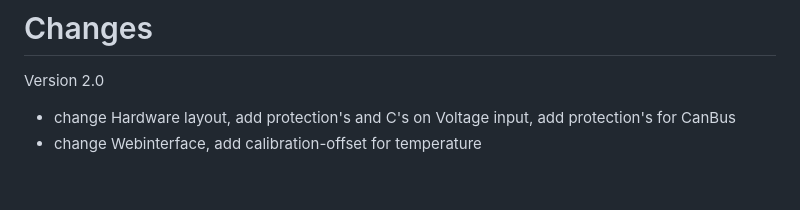
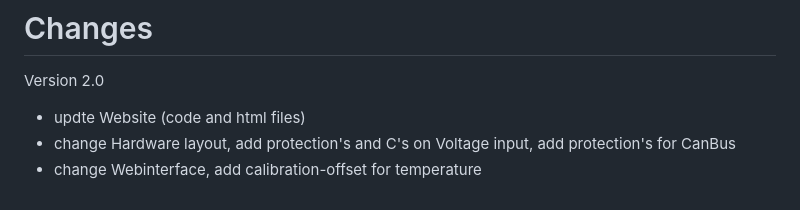
Before and after one commit to gerryvel/Motordaten, a Markdown page: README.md, the part around the change. Drawn GitHub-style.

```diff
--- a/README.md
+++ b/README.md
@@ -66,5 +66,6 @@ Assembly: [MD N2k__Assembly.pdf](https://github.com/gerryvel/Motordaten/files/13
 # Changes
 
 Version 2.0
+- updte Website (code and html files)
 - change Hardware layout, add protection's and C's on Voltage input, add protection's for CanBus
 - change Webinterface, add calibration-offset for temperature
```
